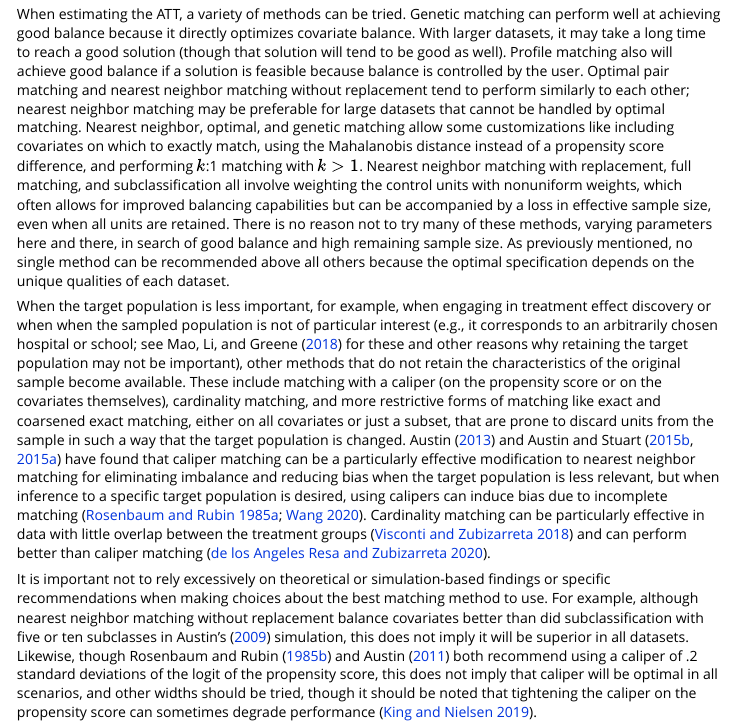
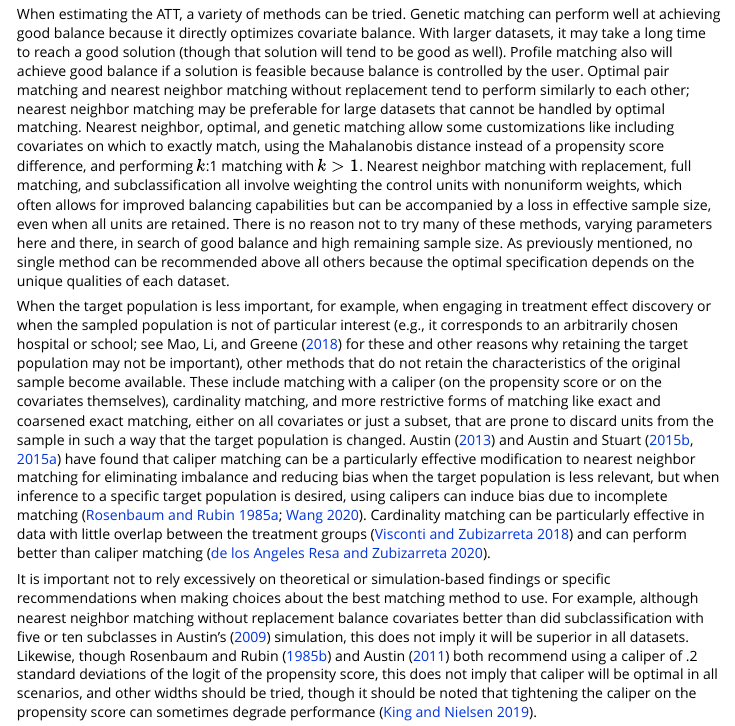
Before and after one commit to kosukeimai/MatchIt, an R Markdown document (vignettes/matching-methods.Rmd): the page in a window 1100 px wide, from 12200 px down. Rendered offline with R 4.5, knitr and Pandoc, with nearby package versions.

Commit message:
Fix typo (duplicated "when")

```diff
--- a/vignettes/matching-methods.Rmd
+++ b/vignettes/matching-methods.Rmd
@@ -195,7 +195,7 @@ When estimating the ATE, either subclassification, full matching, or profile mat
 
 When estimating the ATT, a variety of methods can be tried. Genetic matching can perform well at achieving good balance because it directly optimizes covariate balance. With larger datasets, it may take a long time to reach a good solution (though that solution will tend to be good as well). Profile matching also will achieve good balance if a solution is feasible because balance is controlled by the user. Optimal pair matching and nearest neighbor matching without replacement tend to perform similarly to each other; nearest neighbor matching may be preferable for large datasets that cannot be handled by optimal matching. Nearest neighbor, optimal, and genetic matching allow some customizations like including covariates on which to exactly match, using the Mahalanobis distance instead of a propensity score difference, and performing $k$:1 matching with $k>1$. Nearest neighbor matching with replacement, full matching, and subclassification all involve weighting the control units with nonuniform weights, which often allows for improved balancing capabilities but can be accompanied by a loss in effective sample size, even when all units are retained. There is no reason not to try many of these methods, varying parameters here and there, in search of good balance and high remaining sample size. As previously mentioned, no single method can be recommended above all others because the optimal specification depends on the unique qualities of each dataset.
 
-When the target population is less important, for example, when engaging in treatment effect discovery or when when the sampled population is not of particular interest (e.g., it corresponds to an arbitrarily chosen hospital or school; see @mao2018 for these and other reasons why retaining the target population may not be important), other methods that do not retain the characteristics of the original sample become available. These include matching with a caliper (on the propensity score or on the covariates themselves), cardinality matching, and more restrictive forms of matching like exact and coarsened exact matching, either on all covariates or just a subset, that are prone to discard units from the sample in such a way that the target population is changed. @austin2013b and Austin and Stuart [-@austin2015c; -@austin2015a] have found that caliper matching can be a particularly effective modification to nearest neighbor matching for eliminating imbalance and reducing bias when the target population is less relevant, but when inference to a specific target population is desired, using calipers can induce bias due to incomplete matching [@rosenbaum1985; @wang2020]. Cardinality matching can be particularly effective in data with little overlap between the treatment groups [@visconti2018] and can perform better than caliper matching [@delosangelesresaDirectStableWeight2020].
+When the target population is less important, for example, when engaging in treatment effect discovery or when the sampled population is not of particular interest (e.g., it corresponds to an arbitrarily chosen hospital or school; see @mao2018 for these and other reasons why retaining the target population may not be important), other methods that do not retain the characteristics of the original sample become available. These include matching with a caliper (on the propensity score or on the covariates themselves), cardinality matching, and more restrictive forms of matching like exact and coarsened exact matching, either on all covariates or just a subset, that are prone to discard units from the sample in such a way that the target population is changed. @austin2013b and Austin and Stuart [-@austin2015c; -@austin2015a] have found that caliper matching can be a particularly effective modification to nearest neighbor matching for eliminating imbalance and reducing bias when the target population is less relevant, but when inference to a specific target population is desired, using calipers can induce bias due to incomplete matching [@rosenbaum1985; @wang2020]. Cardinality matching can be particularly effective in data with little overlap between the treatment groups [@visconti2018] and can perform better than caliper matching [@delosangelesresaDirectStableWeight2020].
 
 It is important not to rely excessively on theoretical or simulation-based findings or specific recommendations when making choices about the best matching method to use. For example, although nearest neighbor matching without replacement balance covariates better than did subclassification with five or ten subclasses in Austin's [-@austin2009c] simulation, this does not imply it will be superior in all datasets. Likewise, though @rosenbaum1985a and @austin2011a both recommend using a caliper of .2 standard deviations of the logit of the propensity score, this does not imply that caliper will be optimal in all scenarios, and other widths should be tried, though it should be noted that tightening the caliper on the propensity score can sometimes degrade performance [@king2019].
 
```
